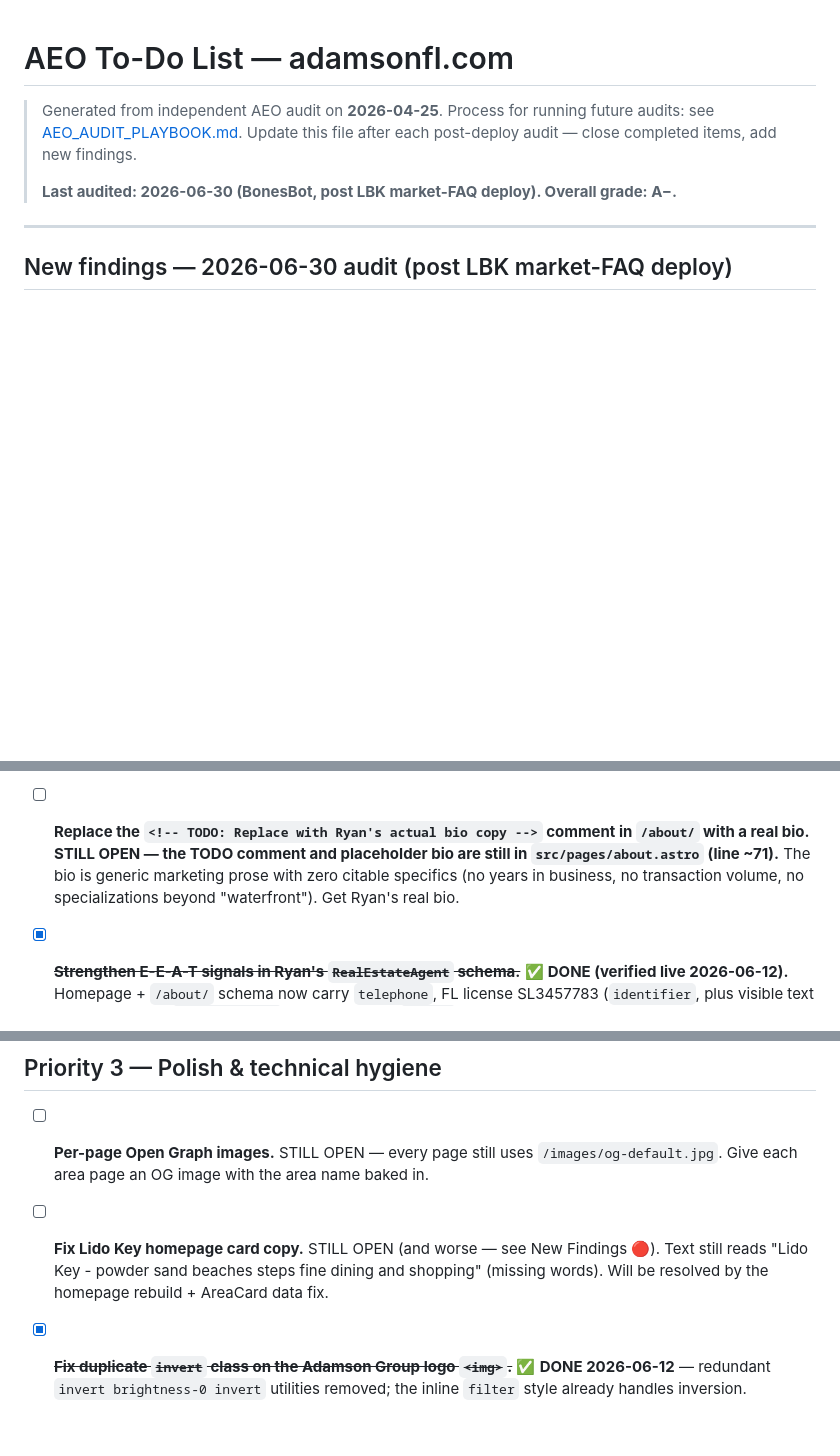
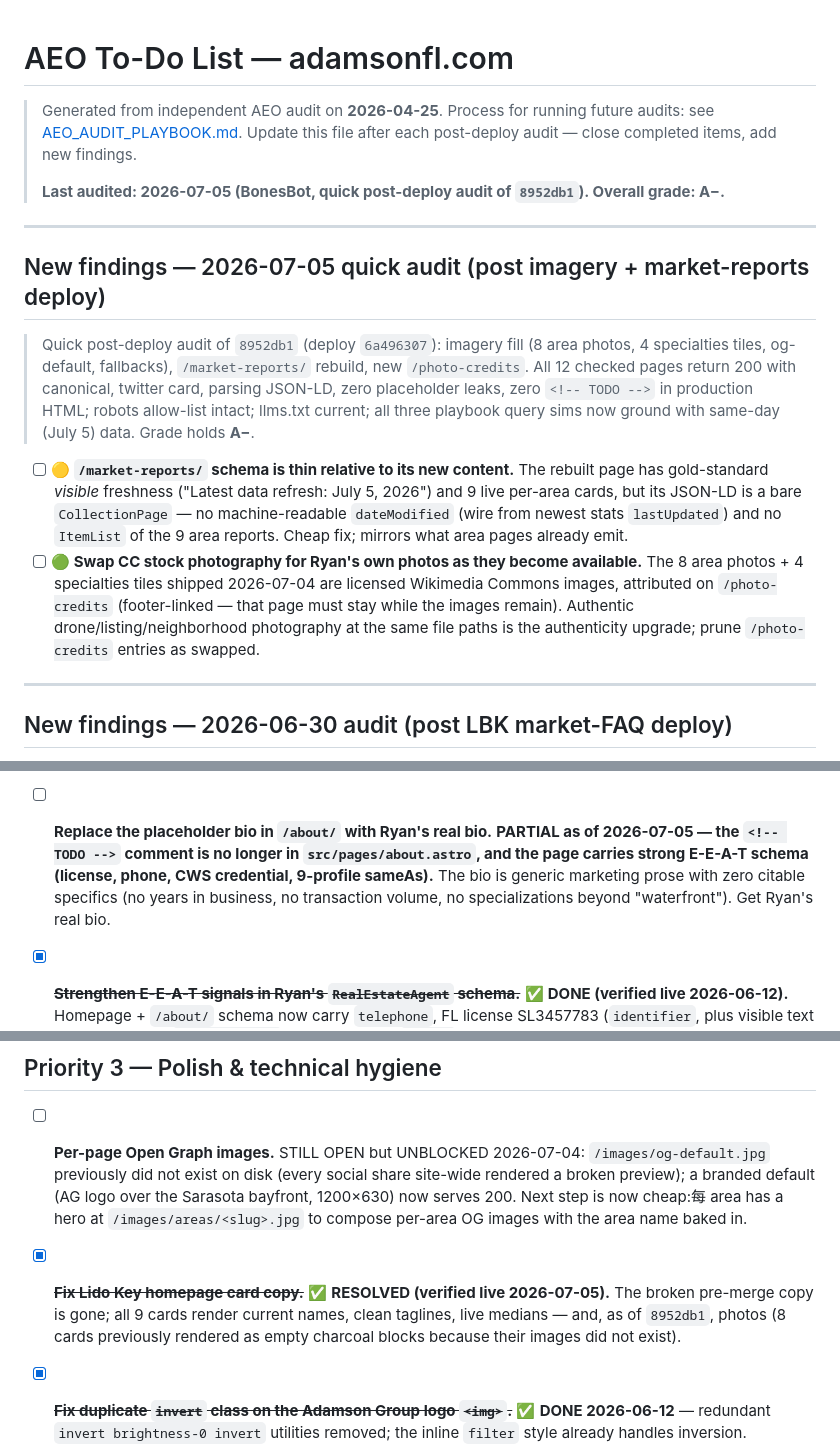
Before and after one commit to Bonesbot/adamson-website, a Markdown page: AEO_TODO.md, 3 parts joined by grey strips. GitHub-like rendering; blank space fills up the shorter version.

Commit message:
AEO_TODO: 2026-07-05 quick post-deploy audit — A- holds, 2 closed, 2 new findings [skip ci]

```diff
--- a/AEO_TODO.md
+++ b/AEO_TODO.md
@@ -4,7 +4,16 @@
 > Process for running future audits: see [AEO_AUDIT_PLAYBOOK.md](./AEO_AUDIT_PLAYBOOK.md).
 > Update this file after each post-deploy audit — close completed items, add new findings.
 >
-> **Last audited: 2026-06-30 (BonesBot, post LBK market-FAQ deploy). Overall grade: A−.**
+> **Last audited: 2026-07-05 (BonesBot, quick post-deploy audit of `8952db1`). Overall grade: A−.**
+
+---
+
+## New findings — 2026-07-05 quick audit (post imagery + market-reports deploy)
+
+> Quick post-deploy audit of `8952db1` (deploy `6a496307`): imagery fill (8 area photos, 4 specialties tiles, og-default, fallbacks), `/market-reports/` rebuild, new `/photo-credits`. All 12 checked pages return 200 with canonical, twitter card, parsing JSON-LD, zero placeholder leaks, zero `<!-- TODO -->` in production HTML; robots allow-list intact; llms.txt current; all three playbook query sims now ground with same-day (July 5) data. Grade holds **A−**.
+
+- [ ] **🟡 `/market-reports/` schema is thin relative to its new content.** The rebuilt page has gold-standard *visible* freshness ("Latest data refresh: July 5, 2026") and 9 live per-area cards, but its JSON-LD is a bare `CollectionPage` — no machine-readable `dateModified` (wire from newest stats `lastUpdated`) and no `ItemList` of the 9 area reports. Cheap fix; mirrors what area pages already emit.
+- [ ] **🟢 Swap CC stock photography for Ryan's own photos as they become available.** The 8 area photos + 4 specialties tiles shipped 2026-07-04 are licensed Wikimedia Commons images, attributed on `/photo-credits` (footer-linked — that page must stay while the images remain). Authentic drone/listing/neighborhood photography at the same file paths is the authenticity upgrade; prune `/photo-credits` entries as swapped.
 
 ---
 
@@ -58,8 +68,8 @@
 - [x] **~~Bring all five remaining area pages to Longboat Key parity.~~** ✅ **DONE / EXCEEDED (verified 2026-06-06).**
   Area pages are now the strongest AEO asset on the site. Live, dated, MLS-sourced pages with sold/pending snapshot, active inventory, price bands, recent sold comps (address/bd/ba/sqft/built/date), typical monthly costs, FAQ (dual microdata + `FAQPage` JSON-LD), "last updated" date, and Stellar MLS attribution now exist for: **Longboat Key, St. Armands and Lido, Siesta Key, Downtown Sarasota, Bird Key, Palmer Ranch, West of Trail (Core/North/South)**. The original "sarasota / lido-key / st-armands" pages were superseded by the merge to `st-armands-lido` and the area expansion. *(See "Active Condos by Construction Era" note in audit history.)*
 
-- [ ] **Replace the `<!-- TODO: Replace with Ryan's actual bio copy -->` comment in `/about/` with a real bio.**
-  **STILL OPEN — the TODO comment and placeholder bio are still in `src/pages/about.astro` (line ~71).** The bio is generic marketing prose with zero citable specifics (no years in business, no transaction volume, no specializations beyond "waterfront"). Get Ryan's real bio.
+- [ ] **Replace the placeholder bio in `/about/` with Ryan's real bio.**
+  **PARTIAL as of 2026-07-05 — the `<!-- TODO -->` comment is no longer in `src/pages/about.astro`, and the page carries strong E-E-A-T schema (license, phone, CWS credential, 9-profile sameAs).** The bio is generic marketing prose with zero citable specifics (no years in business, no transaction volume, no specializations beyond "waterfront"). Get Ryan's real bio.
 
 - [x] **~~Strengthen E-E-A-T signals in Ryan's `RealEstateAgent` schema.~~** ✅ **DONE (verified live 2026-06-12).** Homepage + `/about/` schema now carry `telephone`, FL license SL3457783 (`identifier`, plus visible text on About), CWS `hasCredential`, and a 9-profile `sameAs` (Google, Facebook, cbmoxi, Zillow, coldwellbankerhomes, coldwellbanker.com, CB Global Luxury, homes.com, adamson-group.com — all URL-verified 2026-06-12). Schema `image` URLs made absolute. Remaining nice-to-have: years of experience / production volume. Original ask:
   **(2026-06-06 status, superseded):** Homepage schema has `telephone: ''` (literally empty) and no `sameAs`; `/about/` `RealEstateAgent` node has no telephone, no license, no `sameAs`. Add:
@@ -91,9 +101,9 @@
 
 ## Priority 3 — Polish & technical hygiene
 
-- [ ] **Per-page Open Graph images.** STILL OPEN — every page still uses `/images/og-default.jpg`. Give each area page an OG image with the area name baked in.
+- [ ] **Per-page Open Graph images.** STILL OPEN but UNBLOCKED 2026-07-04: `/images/og-default.jpg` previously did not exist on disk (every social share site-wide rendered a broken preview); a branded default (AG logo over the Sarasota bayfront, 1200×630) now serves 200. Next step is now cheap:每 area has a hero at `/images/areas/<slug>.jpg` to compose per-area OG images with the area name baked in.
 
-- [ ] **Fix Lido Key homepage card copy.** STILL OPEN (and worse — see New Findings 🔴). Text still reads "Lido Key - powder sand beaches steps fine dining and shopping" (missing words). Will be resolved by the homepage rebuild + AreaCard data fix.
+- [x] **~~Fix Lido Key homepage card copy.~~** ✅ **RESOLVED (verified live 2026-07-05).** The broken pre-merge copy is gone; all 9 cards render current names, clean taglines, live medians — and, as of `8952db1`, photos (8 cards previously rendered as empty charcoal blocks because their images did not exist).
 
 - [x] **~~Fix duplicate `invert` class on the Adamson Group logo `<img>`.~~** ✅ **DONE 2026-06-12** — redundant `invert brightness-0 invert` utilities removed; the inline `filter` style already handles inversion.
 
```
Also changed, not shown: other parts of AEO_TODO.md (+5 -1 lines).
